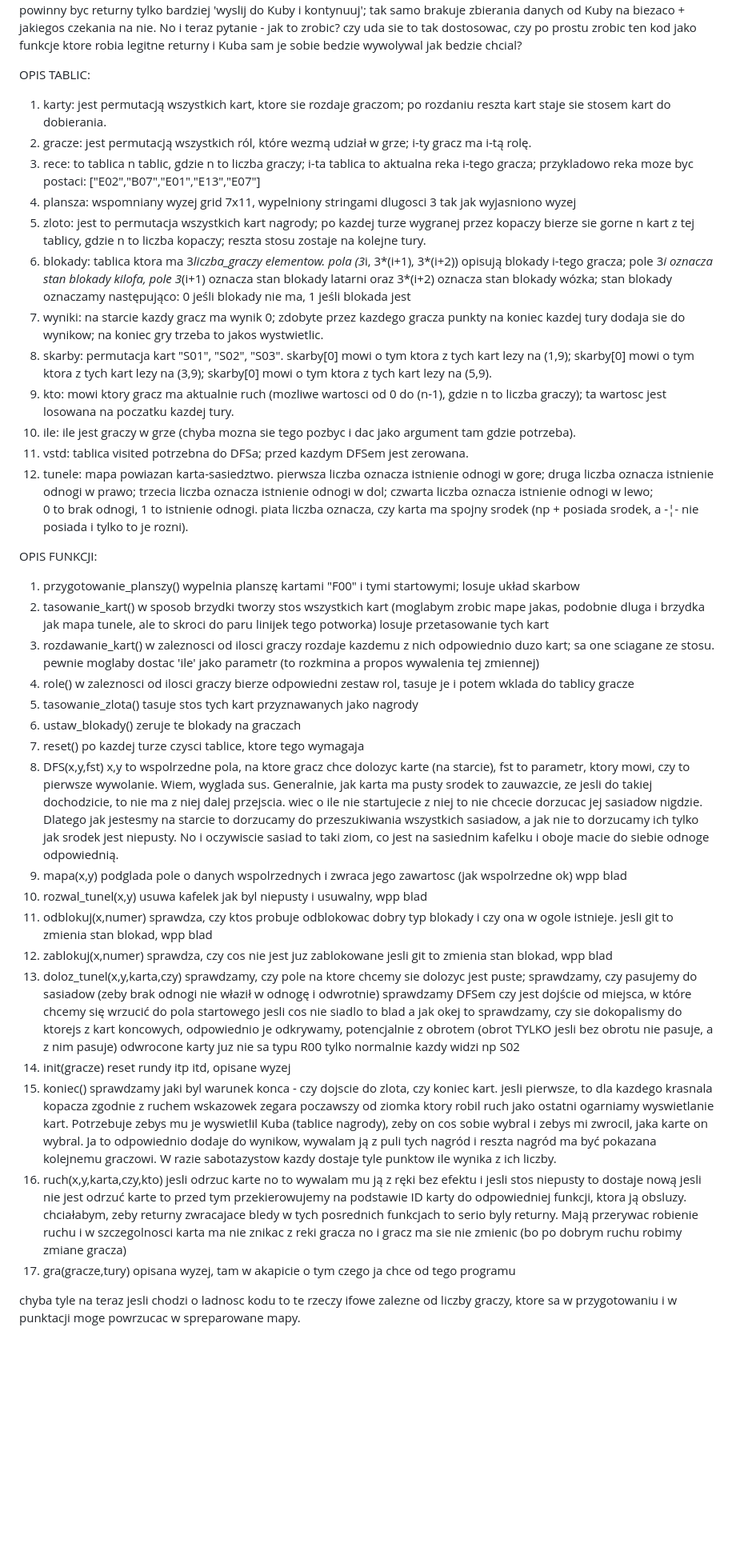
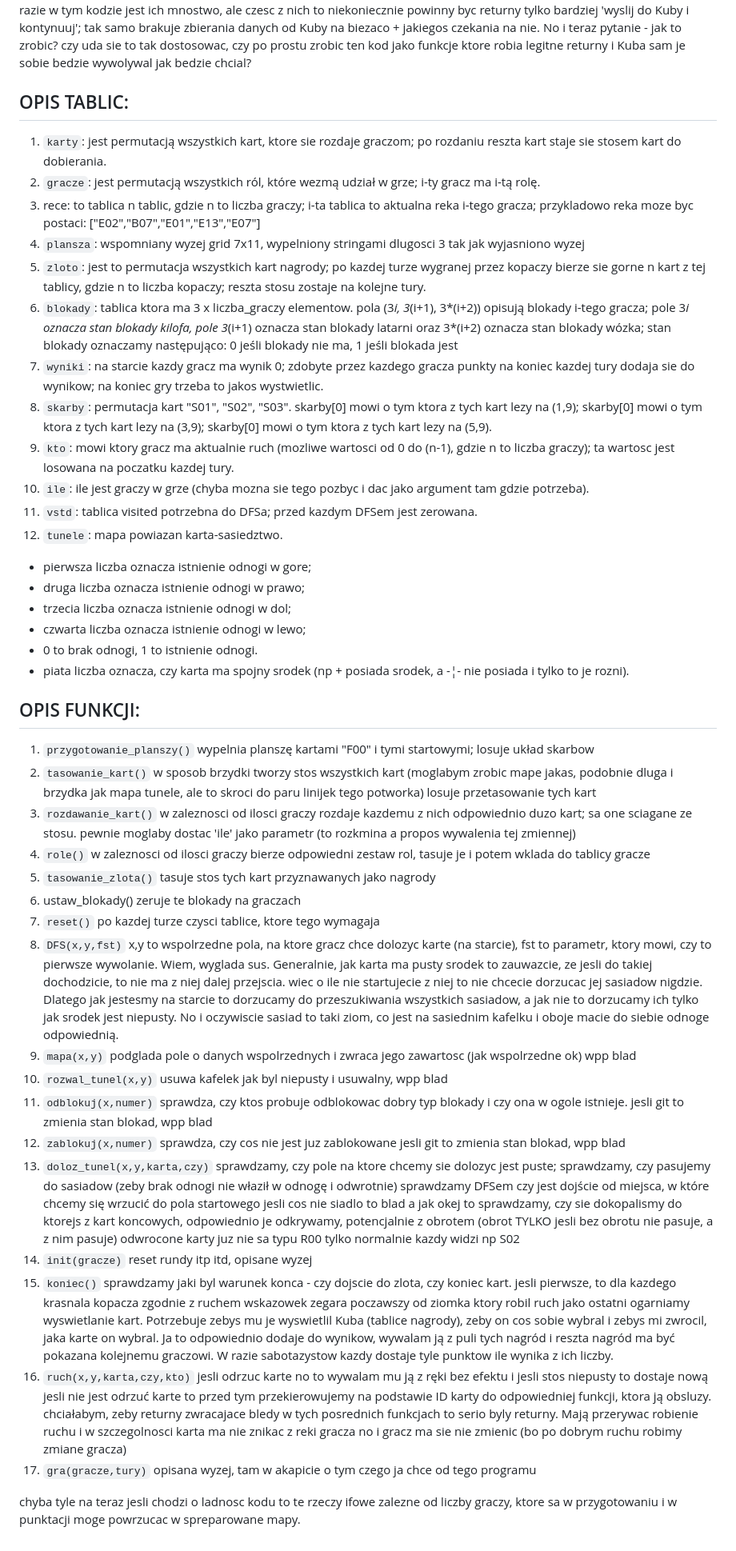
Before and after one commit to kodsu/saboteur, a Markdown page: logic/README.md, the part around one of its changes. Shown at 80% size. Rendered like a GitHub page; blank space fills up the shorter version.

```diff
--- a/logic/README.md
+++ b/logic/README.md
@@ -81,110 +87,111 @@ Problem jest taki, ze ja nie moge tego zrealizowac returnami.
 Na razie w tym kodzie jest ich mnostwo, ale czesc z nich to niekoniecznie powinny byc returny tylko bardziej 'wyslij do Kuby i kontynuuj'; tak samo brakuje zbierania danych od Kuby na biezaco + jakiegos czekania na nie.
 No i teraz pytanie - jak to zrobic? czy uda sie to tak dostosowac, czy po prostu zrobic ten kod jako funkcje ktore robia legitne returny i Kuba sam je sobie bedzie wywolywal jak bedzie chcial?
 
-OPIS TABLIC:
-1. karty:
+## OPIS TABLIC:
+
+1. `karty`:
 jest permutacją wszystkich kart, ktore sie rozdaje graczom;
 po rozdaniu reszta kart staje sie stosem kart do dobierania.
-2. gracze:
+2. `gracze`:
 jest permutacją wszystkich ról, które wezmą udział w grze;
 i-ty gracz ma i-tą rolę.
 3. rece:
 to tablica n tablic, gdzie n to liczba graczy;
 i-ta tablica to aktualna reka i-tego gracza;
 przykladowo reka moze byc postaci: ["E02","B07","E01","E13","E07"]
-4. plansza:
+4. `plansza`:
 wspomniany wyzej grid 7x11, wypelniony stringami dlugosci 3 tak jak wyjasniono wyzej
-5. zloto:
+5. `zloto`:
 jest to permutacja wszystkich kart nagrody;
 po kazdej turze wygranej przez kopaczy bierze sie gorne n kart z tej tablicy, gdzie n to liczba kopaczy;
 reszta stosu zostaje na kolejne tury.
-6. blokady:
-tablica ktora ma 3*liczba_graczy elementow.
+6. `blokady`:
+tablica ktora ma 3 x liczba_graczy elementow.
 pola (3*i, 3*(i+1), 3*(i+2)) opisują blokady i-tego gracza;
 pole 3*i oznacza stan blokady kilofa, pole 3*(i+1) oznacza stan blokady latarni oraz 3*(i+2) oznacza stan blokady wózka;
 stan blokady oznaczamy następująco: 0 jeśli blokady nie ma, 1 jeśli blokada jest
-7. wyniki:
+7. `wyniki`:
 na starcie kazdy gracz ma wynik 0;
 zdobyte przez kazdego gracza punkty na koniec kazdej tury dodaja sie do wynikow;
 na koniec gry trzeba to jakos wystwietlic.
-8. skarby:
+8. `skarby`:
 permutacja kart "S01", "S02", "S03".
 skarby[0] mowi o tym ktora z tych kart lezy na (1,9);
 skarby[0] mowi o tym ktora z tych kart lezy na (3,9);
 skarby[0] mowi o tym ktora z tych kart lezy na (5,9).
-9. kto:
+9. `kto`:
 mowi ktory gracz ma aktualnie ruch (mozliwe wartosci od 0 do (n-1), gdzie n to liczba graczy);
 ta wartosc jest losowana na poczatku kazdej tury.
-10. ile:
+10. `ile`:
 ile jest graczy w grze (chyba mozna sie tego pozbyc i dac jako argument tam gdzie potrzeba).
-11. vstd:
+11. `vstd`:
 tablica visited potrzebna do DFSa;
 przed kazdym DFSem jest zerowana.
-12. tunele:
+12. `tunele`:
 mapa powiazan karta-sasiedztwo.
-pierwsza liczba oznacza istnienie odnogi w gore;
-druga liczba oznacza istnienie odnogi w prawo;
-trzecia liczba oznacza istnienie odnogi w dol;
-czwarta liczba oznacza istnienie odnogi w lewo;
-0 to brak odnogi, 1 to istnienie odnogi.
-piata liczba oznacza, czy karta ma spojny srodek (np + posiada srodek, a -¦- nie posiada i tylko to je rozni).
++ pierwsza liczba oznacza istnienie odnogi w gore;
++ druga liczba oznacza istnienie odnogi w prawo;
++ trzecia liczba oznacza istnienie odnogi w dol;
++ czwarta liczba oznacza istnienie odnogi w lewo;
++ 0 to brak odnogi, 1 to istnienie odnogi.
++ piata liczba oznacza, czy karta ma spojny srodek (np + posiada srodek, a -¦- nie posiada i tylko to je rozni).
 
-OPIS FUNKCJI:
-1. przygotowanie_planszy()
+## OPIS FUNKCJI:
+1. `przygotowanie_planszy()`
 wypelnia planszę kartami "F00" i tymi startowymi;
 losuje układ skarbow
-2. tasowanie_kart()
+1. `tasowanie_kart()`
 w sposob brzydki tworzy stos wszystkich kart (moglabym zrobic mape jakas, podobnie dluga i brzydka jak mapa tunele, ale to skroci do paru linijek tego potworka)
 losuje przetasowanie tych kart
-3. rozdawanie_kart()
+1. `rozdawanie_kart()`
 w zaleznosci od ilosci graczy rozdaje kazdemu z nich odpowiednio duzo kart;
 sa one sciagane ze stosu.
 pewnie moglaby dostac 'ile' jako parametr (to rozkmina a propos wywalenia tej zmiennej)
-4. role()
+1. `role()`
 w zaleznosci od ilosci graczy bierze odpowiedni zestaw rol, tasuje je i potem wklada do tablicy gracze
-5. tasowanie_zlota()
+1. `tasowanie_zlota()`
 tasuje stos tych kart przyznawanych jako nagrody
-6. ustaw_blokady()
+1. ustaw_blokady()
 zeruje te blokady na graczach
-7. reset()
+1. `reset()`
 po kazdej turze czysci tablice, ktore tego wymagaja
-8. DFS(x,y,fst)
+1. `DFS(x,y,fst)`
 x,y to wspolrzedne pola, na ktore gracz chce dolozyc karte (na starcie), fst to parametr, ktory mowi, czy to pierwsze wywolanie.
 Wiem, wyglada sus.
 Generalnie, jak karta ma pusty srodek to zauwazcie, ze jesli do takiej dochodzicie, to nie ma z niej dalej przejscia. wiec o ile nie startujecie z niej to nie chcecie dorzucac jej sasiadow nigdzie.
 Dlatego jak jestesmy na starcie to dorzucamy do przeszukiwania wszystkich sasiadow, a jak nie to dorzucamy ich tylko jak srodek jest niepusty. No i oczywiscie sasiad to taki ziom, co jest na sasiednim kafelku i oboje macie do siebie odnoge odpowiednią.
-9. mapa(x,y)
+1. `mapa(x,y)`
 podglada pole o danych wspolrzednych i zwraca jego zawartosc (jak wspolrzedne ok) wpp blad
-10. rozwal_tunel(x,y)
+1.  `rozwal_tunel(x,y)`
 usuwa kafelek jak byl niepusty i usuwalny, wpp blad
-11. odblokuj(x,numer)
+1.  `odblokuj(x,numer)`
 sprawdza, czy ktos probuje odblokowac dobry typ blokady i czy ona w ogole istnieje.
 jesli git to zmienia stan blokad, wpp blad
-12. zablokuj(x,numer)
+1.  `zablokuj(x,numer)`
 sprawdza, czy cos nie jest juz zablokowane
 jesli git to zmienia stan blokad, wpp blad
-13. doloz_tunel(x,y,karta,czy)
+1.  `doloz_tunel(x,y,karta,czy)`
 sprawdzamy, czy pole na ktore chcemy sie dolozyc jest puste;
 sprawdzamy, czy pasujemy do sasiadow (zeby brak odnogi nie właził w odnogę i odwrotnie)
 sprawdzamy DFSem czy jest dojście od miejsca, w które chcemy się wrzucić do pola startowego
 jesli cos nie siadlo to blad
 a jak okej to sprawdzamy, czy sie dokopalismy do ktorejs z kart koncowych, odpowiednio je odkrywamy, potencjalnie z obrotem (obrot TYLKO jesli bez obrotu nie pasuje, a z nim pasuje)
 odwrocone karty juz nie sa typu R00 tylko normalnie kazdy widzi np S02
-14. init(gracze)
+1.  `init(gracze)`
 reset rundy itp itd, opisane wyzej
-15. koniec()
+1.  `koniec()`
 sprawdzamy jaki byl warunek konca - czy dojscie do zlota, czy koniec kart.
 jesli pierwsze, to dla kazdego krasnala kopacza zgodnie z ruchem wskazowek zegara poczawszy od ziomka ktory robil ruch jako ostatni ogarniamy wyswietlanie kart.
 Potrzebuje zebys mu je wyswietlil Kuba (tablice nagrody), zeby on cos sobie wybral i zebys mi zwrocil,
 jaka karte on wybral.
 Ja to odpowiednio dodaje do wynikow, wywalam ją z puli tych nagród i reszta nagród ma być pokazana kolejnemu graczowi.
 W razie sabotazystow kazdy dostaje tyle punktow ile wynika z ich liczby.
-16. ruch(x,y,karta,czy,kto)
+1.  `ruch(x,y,karta,czy,kto)`
 jesli odrzuc karte no to wywalam mu ją z ręki bez efektu i jesli stos niepusty to dostaje nową
 jesli nie jest odrzuć karte to przed tym przekierowujemy na podstawie ID karty do odpowiedniej funkcji, ktora ją obsluzy.
 chciałabym, zeby returny zwracajace bledy w tych posrednich funkcjach to serio byly returny.
 Mają przerywac robienie ruchu i w szczegolnosci karta ma nie znikac z reki gracza no i gracz ma sie nie zmienic (bo po dobrym ruchu robimy zmiane gracza)
-17. gra(gracze,tury)
+1.  `gra(gracze,tury)`
 opisana wyzej, tam w akapicie o tym czego ja chce od tego programu
 
 chyba tyle na teraz
```
Also changed, not shown: other parts of logic/README.md (+57 -51 lines).
